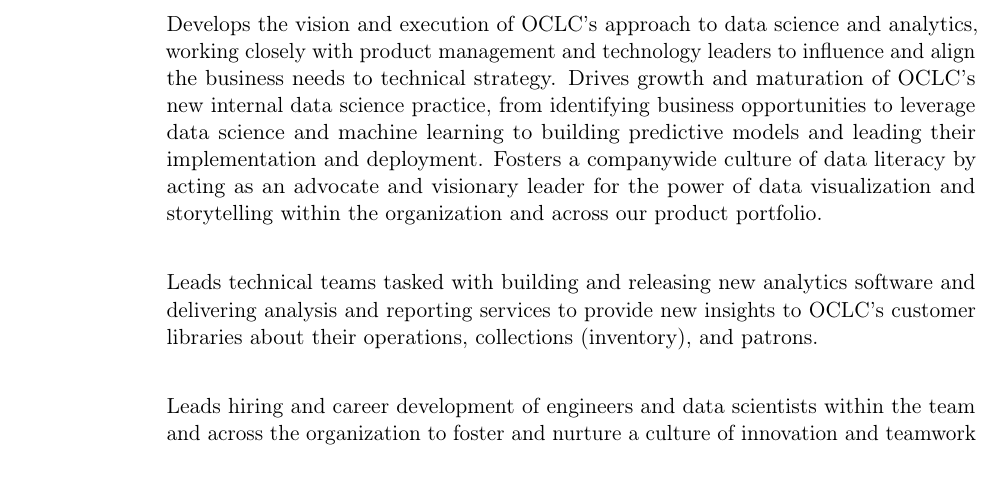
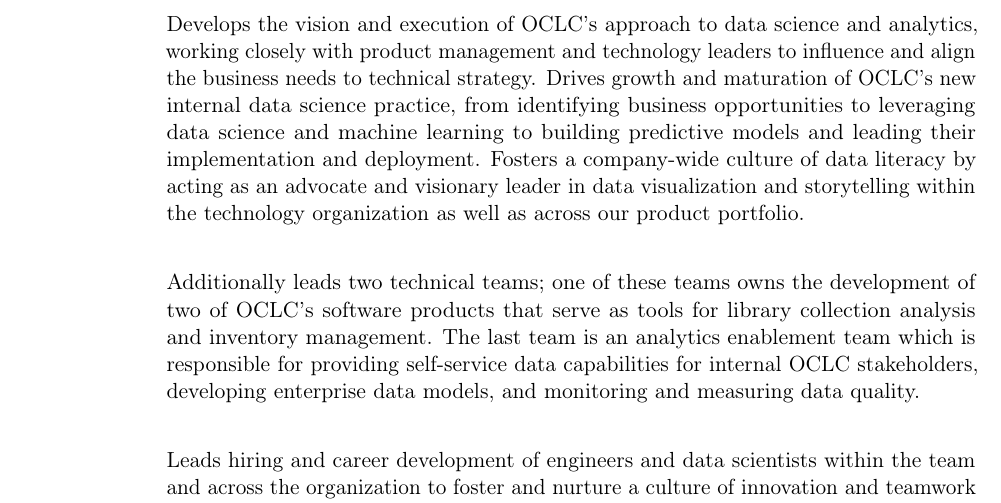
Before and after one commit to taylerablake/taylerablake.github.io, a LaTeX CV (img/T Blake CV.tex): part of page 1 of 5, cut so that both start at the same text, the shorter picture padded with empty space. Compiled offline with pdfLaTeX; a LaTeX package or settings file that is missing is left out.

Commit message:
update CV

```diff
--- a/img/T Blake CV.tex
+++ b/img/T Blake CV.tex
@@ -65,9 +65,9 @@
 \cvline{August 2023-present}{Leads three teams comprising the Data Science and Analytics group  having the collective mission to unlock the value contained in the company's extensive data ecosystem in service of our academic, public, and global library customers.}
 \cvline{}{}
 
-\cvline{}{Develops the vision and execution of OCLC’s approach to data science and analytics, working closely with product management and technology leaders to influence and align the business needs to  technical strategy. Drives growth and maturation of OCLC's new internal data science practice, from identifying business opportunities to leverage data science and machine learning to building predictive models and leading their implementation and deployment. Fosters a companywide culture of data literacy by acting as an advocate and visionary leader for the power of data visualization and storytelling within the organization and across our product portfolio.}
+\cvline{}{Develops the vision and execution of OCLC’s approach to data science and analytics, working closely with product management and technology leaders to influence and align the business needs to  technical strategy. Drives growth and maturation of OCLC's new internal data science practice, from identifying business opportunities to leveraging data science and machine learning to building predictive models and leading their implementation and deployment. Fosters a company-wide culture of data literacy by acting as an advocate and visionary leader in data visualization and storytelling within the technology organization as well as across our product portfolio.}
 \cvline{}{}
-\cvline{}{Leads technical teams tasked with building and releasing new analytics software and delivering analysis and reporting services to provide new insights to OCLC's customer libraries about their operations, collections (inventory), and patrons.}
+\cvline{}{Additionally leads two technical teams; one of these teams owns the development of two of OCLC's software products that serve as tools for library collection analysis and inventory management. The last team is an analytics enablement team which is responsible for providing self-service data capabilities for internal OCLC stakeholders, developing enterprise data models, and monitoring and measuring data quality.}
 \cvline{}{}
 \cvline{}{Leads hiring and career development of engineers and data scientists within the team and across the organization to foster and nurture a culture of innovation and teamwork throughout Global Technology at OCLC.}
 \cvline{}{}
```
Also changed, not shown: img/T Blake CV.pdf, img/T Blake CV.tex (2 more changed lines), 2 other files.
